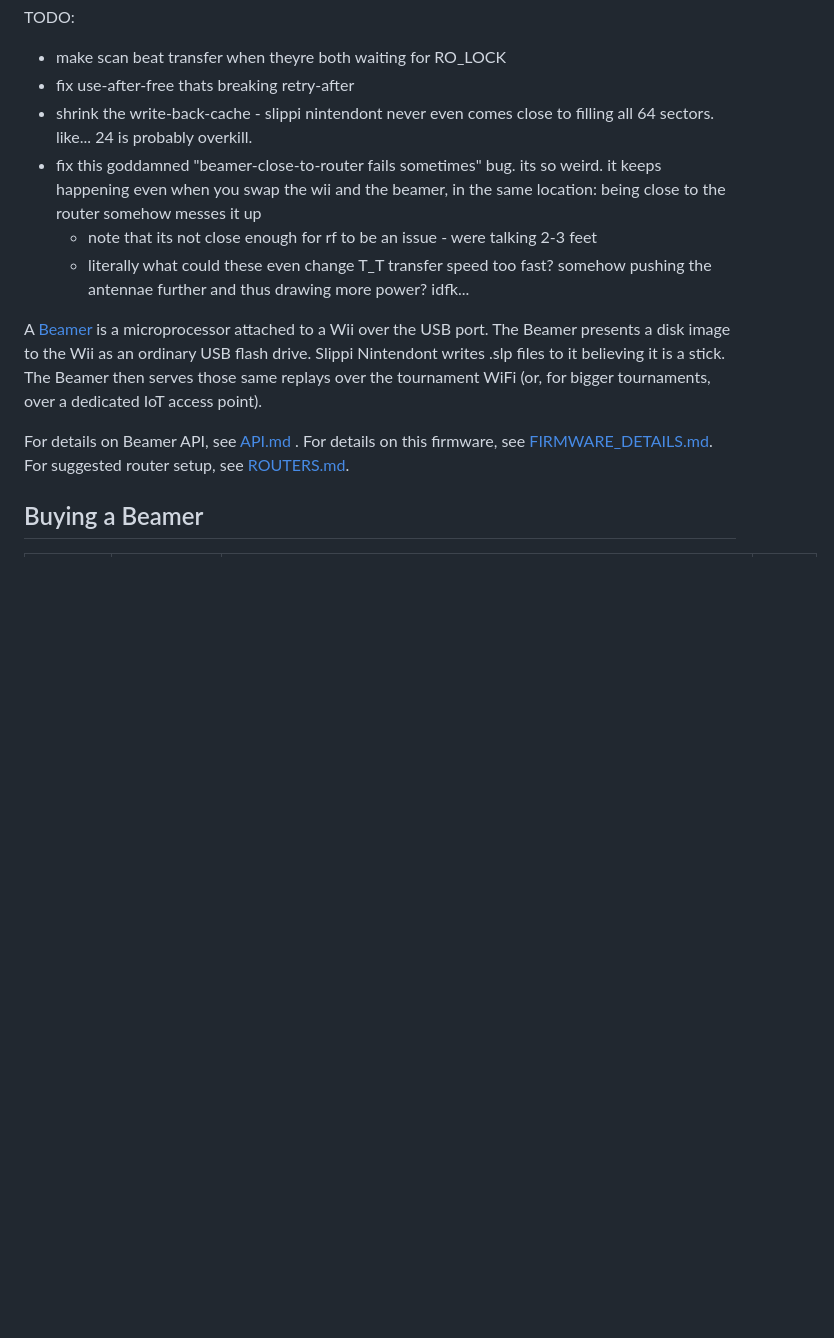
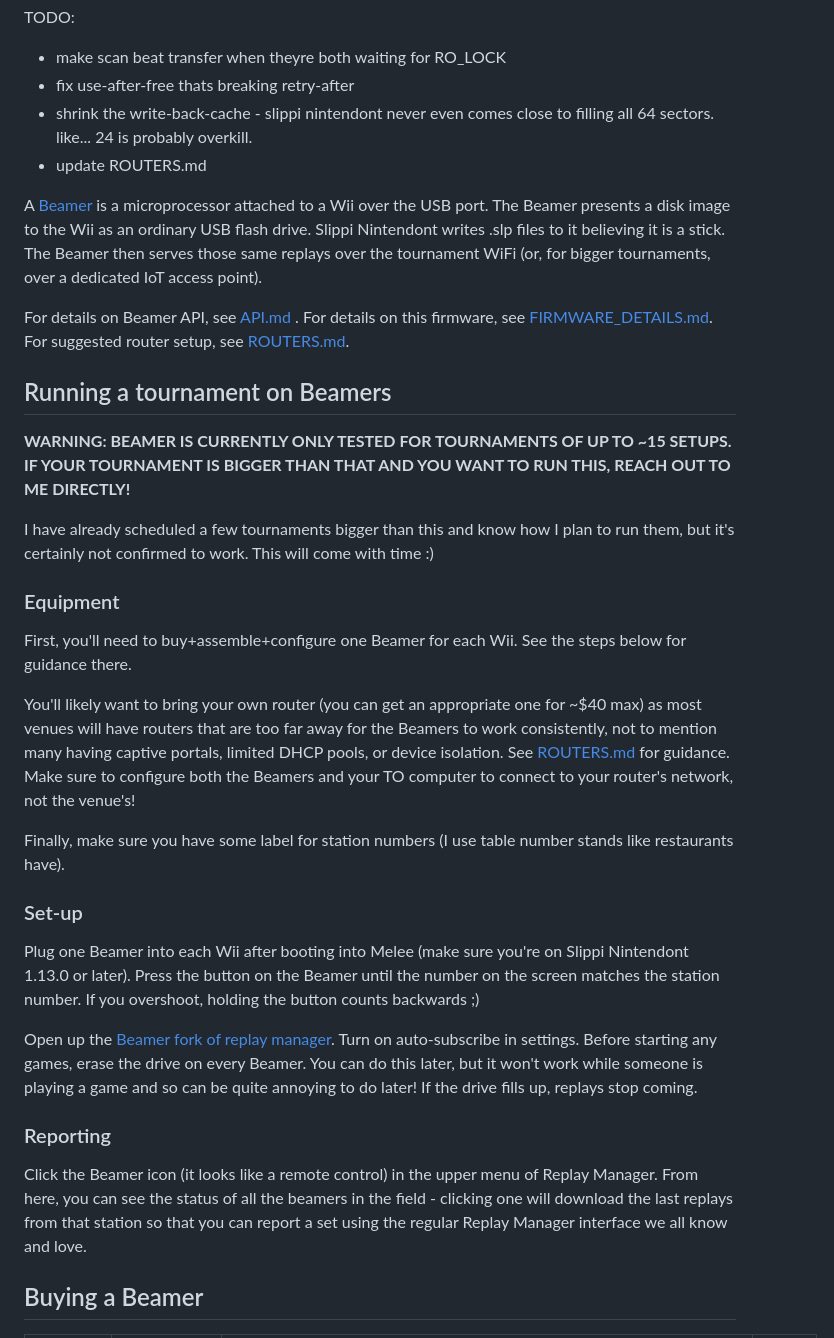
Before and after one commit to jendotpg/slippi-beamer, a Markdown page: README.md, the part around one of its changes. GitHub-like rendering; blank space fills up the shorter version.

Commit message:
More README Updates

```diff
--- a/README.md
+++ b/README.md
@@ -7,13 +7,35 @@ TODO:
 - make scan beat transfer when theyre both waiting for RO_LOCK
 - fix use-after-free thats breaking retry-after
 - shrink the write-back-cache - slippi nintendont never even comes close to filling all 64 sectors. like... 24 is probably overkill.
-- fix this goddamned "beamer-close-to-router fails sometimes" bug. its so weird. it keeps happening even when you swap the wii and the beamer, in the same location: being close to the router somehow messes it up
-  - note that its not close enough for rf to be an issue - were talking 2-3 feet
-  - literally what could these even change T_T transfer speed too fast? somehow pushing the antennae further and thus drawing more power? idfk...
+- update ROUTERS.md
 
 A [Beamer](https://github.com/jendotpg/slippi-beamer) is a microprocessor attached to a Wii over the USB port. The Beamer presents a disk image to the Wii as an ordinary USB flash drive. Slippi Nintendont writes .slp files to it believing it is a stick. The Beamer then serves those same replays over the tournament WiFi (or, for bigger tournaments, over a dedicated IoT access point).
 
 For details on Beamer API, see [API.md](./API.md) . For details on this firmware, see [FIRMWARE_DETAILS.md](FIRMWARE_DETAILS.md). For suggested router setup, see [ROUTERS.md](ROUTERS.md).
+
+## Running a tournament on Beamers
+
+**WARNING: BEAMER IS CURRENTLY ONLY TESTED FOR TOURNAMENTS OF UP TO ~15 SETUPS. IF YOUR TOURNAMENT IS BIGGER THAN THAT AND YOU WANT TO RUN THIS, REACH OUT TO ME DIRECTLY!**
+
+I have already scheduled a few tournaments bigger than this and know how I plan to run them, but it's certainly not confirmed to work. This will come with time :)
+
+### Equipment
+
+First, you'll need to buy+assemble+configure one Beamer for each Wii. See the steps below for guidance there.
+
+You'll likely want to bring your own router (you can get an appropriate one for ~$40 max) as most venues will have routers that are too far away for the Beamers to work consistently, not to mention many having captive portals, limited DHCP pools, or device isolation. See [ROUTERS.md](ROUTERS.md) for guidance. Make sure to configure both the Beamers and your TO computer to connect to your router's network, not the venue's!
+
+Finally, make sure you have some label for station numbers (I use table number stands like restaurants have).
+
+### Set-up
+
+Plug one Beamer into each Wii after booting into Melee (make sure you're on Slippi Nintendont 1.13.0 or later). Press the button on the Beamer until the number on the screen matches the station number. If you overshoot, holding the button counts backwards ;)
+
+Open up the [Beamer fork of replay manager](https://github.com/jendotpg/replay-manager-for-slippi). Turn on auto-subscribe in settings. Before starting any games, erase the drive on every Beamer. You can do this later, but it won't work while someone is playing a game and so can be quite annoying to do later! If the drive fills up, replays stop coming.
+
+### Reporting
+
+Click the Beamer icon (it looks like a remote control) in the upper menu of Replay Manager. From here, you can see the status of all the beamers in the field - clicking one will download the last replays from that station so that you can report a set using the regular Replay Manager interface we all know and love.
 
 ## Buying a Beamer
 
```
Also changed, not shown: other parts of README.md (+1 -1 lines), ROUTERS.md (+27 -44 lines).
